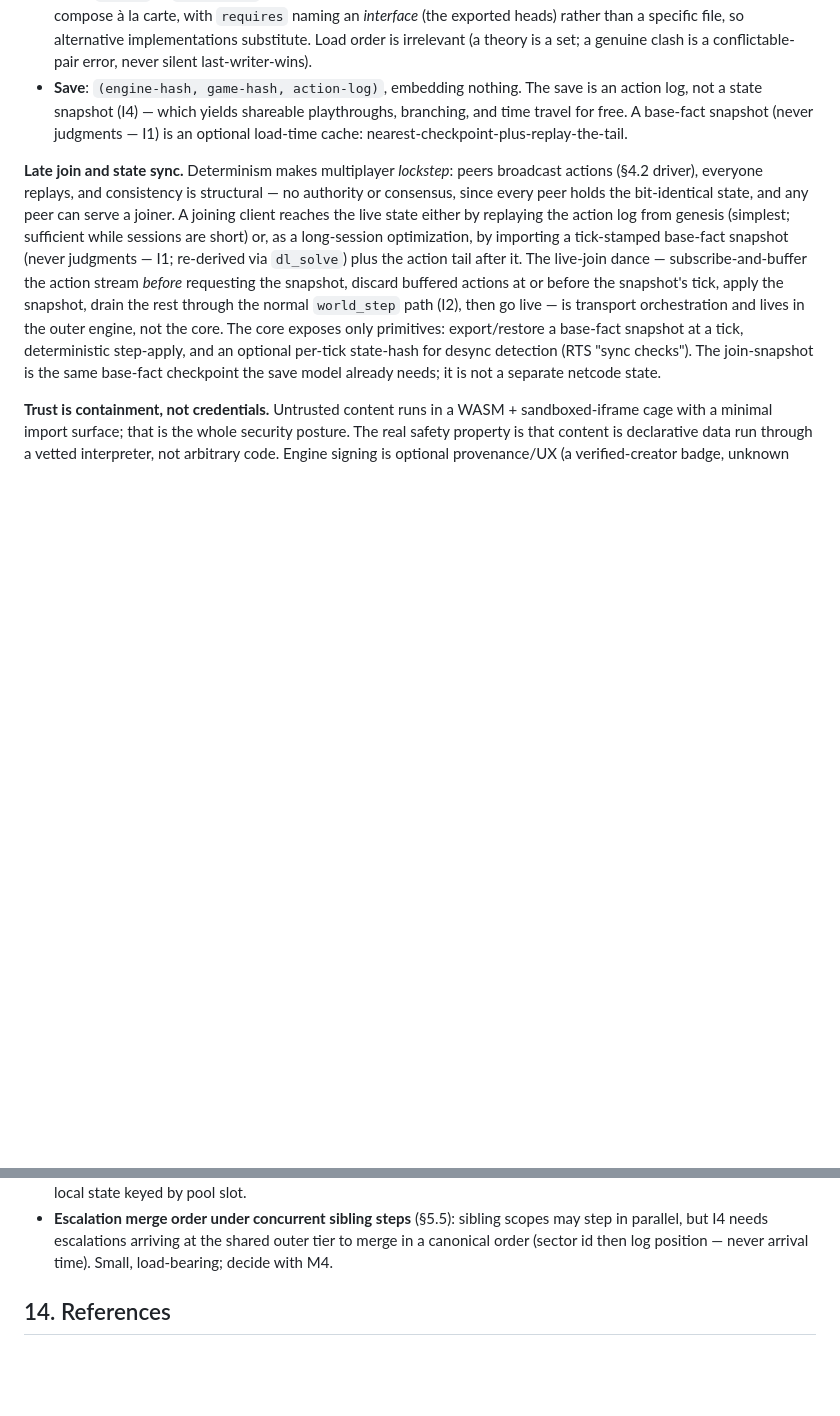
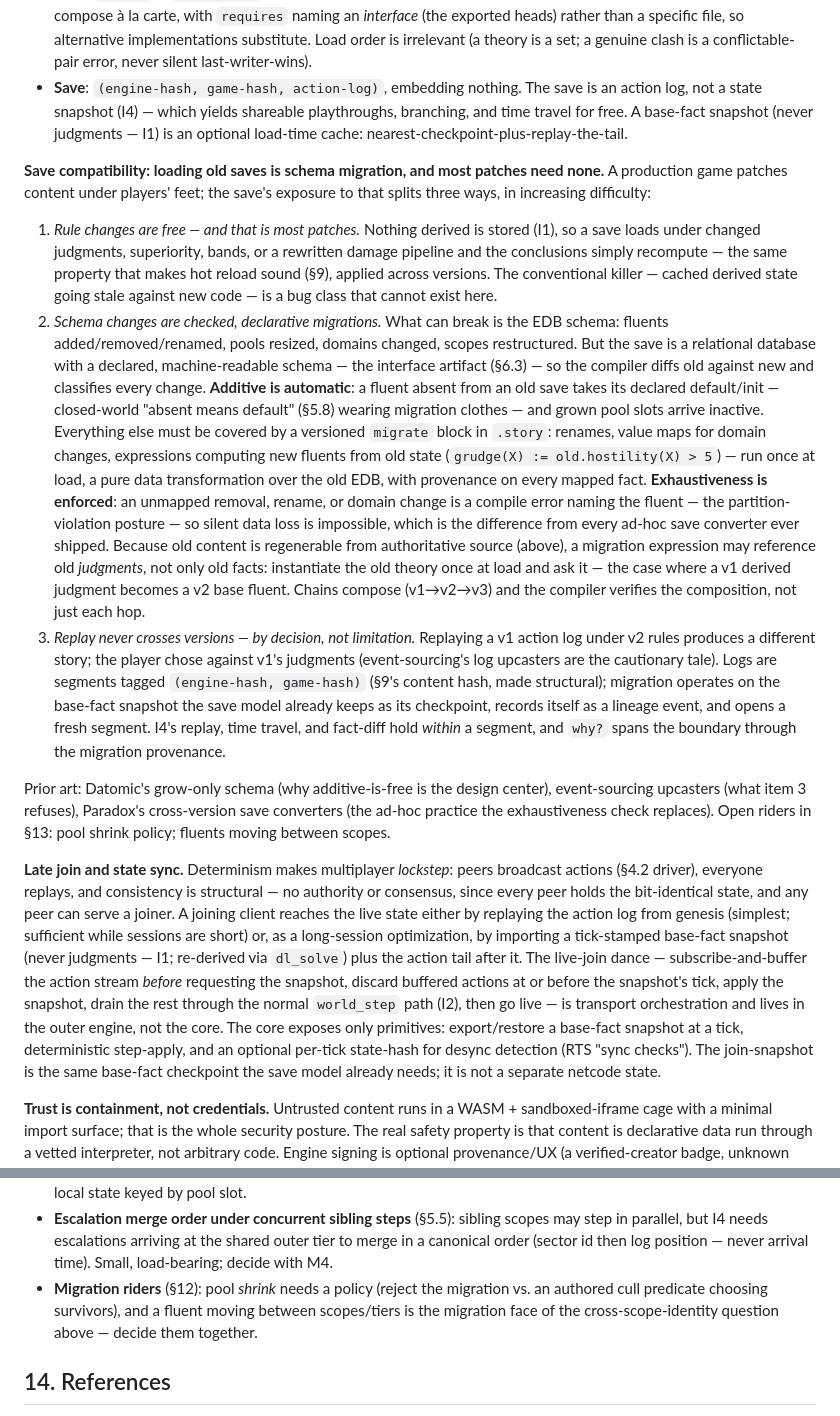
Before and after one commit to anarchodev/infeasible, a Markdown page: DESIGN.md, 2 parts joined by grey strips. Rendered like a GitHub page; blank space fills up the shorter version.

Commit message:
docs(design): save compatibility — migration is checked schema migration
§12: three-way split — rule changes are free (I1: nothing derived is
stored); schema changes are versioned declarative migrate blocks with
compiler-enforced exhaustiveness against the interface-artifact diff
(additive automatic via closed-world defaults; migrations may consult old
judgments by re-instantiating the old theory); replay never crosses
versions — logs are (engine-hash, game-hash)-tagged segments, migration
moves the snapshot and opens a fresh segment. §13: pool-shrink policy and
cross-scope fluent moves registered as migration riders.

Co-Authored-By: Claude Fable 5 <noreply@anthropic.com>

```diff
--- a/DESIGN.md
+++ b/DESIGN.md
@@ -1692,6 +1692,54 @@ leaf.** Three layers:
   (never judgments — I1) is an optional load-time cache:
   nearest-checkpoint-plus-replay-the-tail.
 
+**Save compatibility: loading old saves is schema migration, and most
+patches need none.** A production game patches content under players' feet;
+the save's exposure to that splits three ways, in increasing difficulty:
+
+1. *Rule changes are free — and that is most patches.* Nothing derived is
+   stored (I1), so a save loads under changed judgments, superiority, bands,
+   or a rewritten damage pipeline and the conclusions simply recompute — the
+   same property that makes hot reload sound (§9), applied across versions.
+   The conventional killer — cached derived state going stale against new
+   code — is a bug class that cannot exist here.
+2. *Schema changes are checked, declarative migrations.* What can break is
+   the EDB schema: fluents added/removed/renamed, pools resized, domains
+   changed, scopes restructured. But the save is a relational database with
+   a declared, machine-readable schema — the interface artifact (§6.3) — so
+   the compiler diffs old against new and classifies every change.
+   **Additive is automatic**: a fluent absent from an old save takes its
+   declared default/init — closed-world "absent means default" (§5.8)
+   wearing migration clothes — and grown pool slots arrive inactive.
+   Everything else must be covered by a versioned `migrate` block in
+   `.story`: renames, value maps for domain changes, expressions computing
+   new fluents from old state (`grudge(X) := old.hostility(X) > 5`) — run
+   once at load, a pure data transformation over the old EDB, with
+   provenance on every mapped fact. **Exhaustiveness is enforced**: an
+   unmapped removal, rename, or domain change is a compile error naming the
+   fluent — the partition-violation posture — so silent data loss is
+   impossible, which is the difference from every ad-hoc save converter
+   ever shipped. Because old content is regenerable from authoritative
+   source (above), a migration expression may reference old *judgments*,
+   not only old facts: instantiate the old theory once at load and ask it —
+   the case where a v1 derived judgment becomes a v2 base fluent. Chains
+   compose (v1→v2→v3) and the compiler verifies the composition, not just
+   each hop.
+3. *Replay never crosses versions — by decision, not limitation.* Replaying
+   a v1 action log under v2 rules produces a different story; the player
+   chose against v1's judgments (event-sourcing's log upcasters are the
+   cautionary tale). Logs are segments tagged `(engine-hash, game-hash)`
+   (§9's content hash, made structural); migration operates on the
+   base-fact snapshot the save model already keeps as its checkpoint,
+   records itself as a lineage event, and opens a fresh segment. I4's
+   replay, time travel, and fact-diff hold *within* a segment, and `why?`
+   spans the boundary through the migration provenance.
+
+Prior art: Datomic's grow-only schema (why additive-is-free is the design
+center), event-sourcing upcasters (what item 3 refuses), Paradox's
+cross-version save converters (the ad-hoc practice the exhaustiveness check
+replaces). Open riders in §13: pool shrink policy; fluents moving between
+scopes.
+
 **Late join and state sync.** Determinism makes multiplayer *lockstep*: peers
 broadcast actions (§4.2 driver), everyone replays, and consistency is
 structural — no authority or consensus, since every peer holds the bit-identical
@@ -1766,6 +1814,10 @@ primed-atom trace) rather than only static state, are the target.
   scopes may step in parallel, but I4 needs escalations arriving at the
   shared outer tier to merge in a canonical order (sector id then log
   position — never arrival time). Small, load-bearing; decide with M4.
+- **Migration riders** (§12): pool *shrink* needs a policy (reject the
+  migration vs. an authored cull predicate choosing survivors), and a
+  fluent moving between scopes/tiers is the migration face of the
+  cross-scope-identity question above — decide them together.
 
 ## 14. References
 
```
